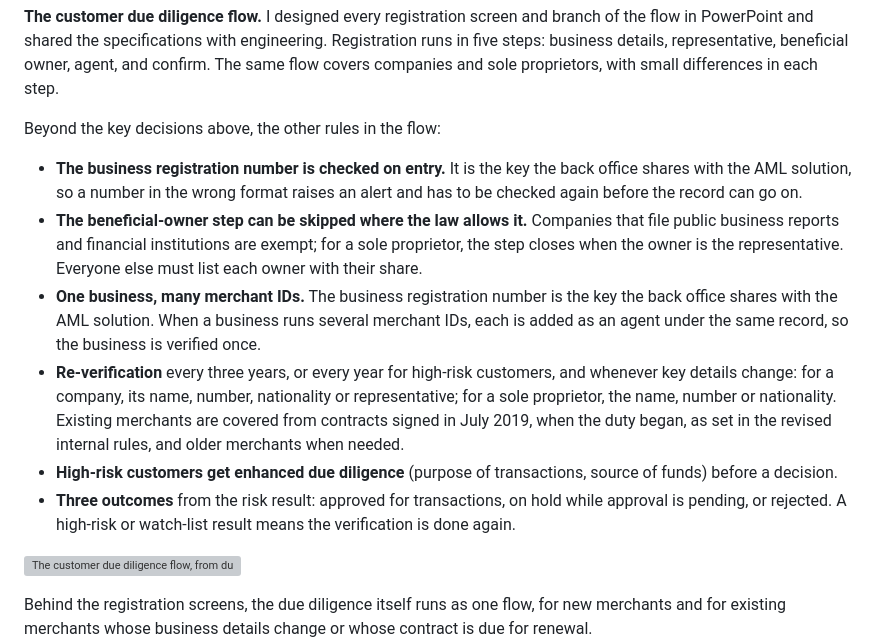
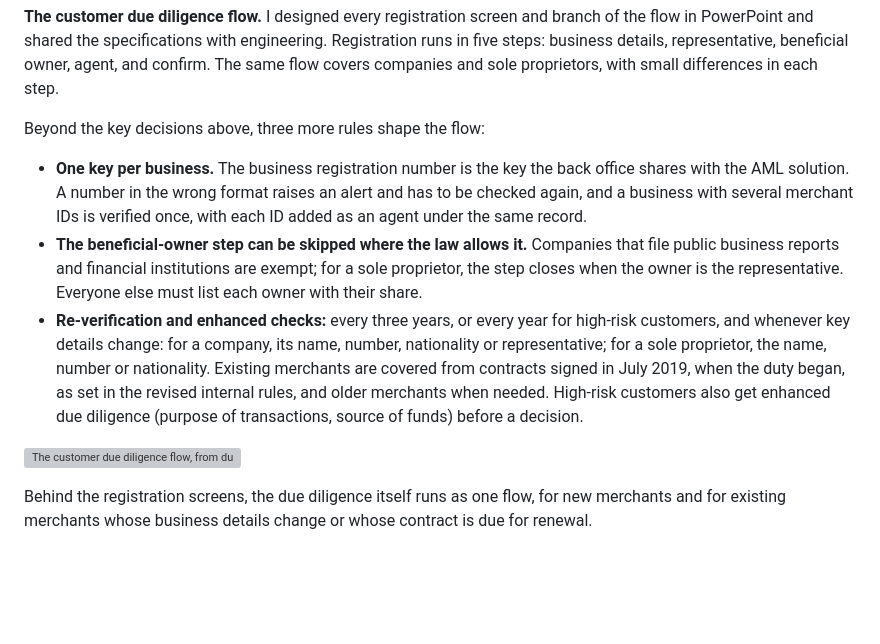
Before and after one commit to ichbin-jiwonpark/portfolio, a Markdown page: content/cases/aml.md, the part around the change. Drawn GitHub-style; blank space fills up the shorter version; grey boxes are pictures that could not be loaded.

Commit message:
product portfolio updated 3
2026.10.16.Mon

```diff
--- a/content/cases/aml.md
+++ b/content/cases/aml.md
@@ -83,14 +83,11 @@ I started without knowing the legal details, so I learned the regulation and its
 
 **The customer due diligence flow.** I designed every registration screen and branch of the flow in PowerPoint and shared the specifications with engineering. Registration runs in five steps: business details, representative, beneficial owner, agent, and confirm. The same flow covers companies and sole proprietors, with small differences in each step.
 
-Beyond the key decisions above, the other rules in the flow:
+Beyond the key decisions above, three more rules shape the flow:
 
-- **The business registration number is checked on entry.** It is the key the back office shares with the AML solution, so a number in the wrong format raises an alert and has to be checked again before the record can go on.
+- **One key per business.** The business registration number is the key the back office shares with the AML solution. A number in the wrong format raises an alert and has to be checked again, and a business with several merchant IDs is verified once, with each ID added as an agent under the same record.
 - **The beneficial-owner step can be skipped where the law allows it.** Companies that file public business reports and financial institutions are exempt; for a sole proprietor, the step closes when the owner is the representative. Everyone else must list each owner with their share.
-- **One business, many merchant IDs.** The business registration number is the key the back office shares with the AML solution. When a business runs several merchant IDs, each is added as an agent under the same record, so the business is verified once.
-- **Re-verification** every three years, or every year for high-risk customers, and whenever key details change: for a company, its name, number, nationality or representative; for a sole proprietor, the name, number or nationality. Existing merchants are covered from contracts signed in July 2019, when the duty began, as set in the revised internal rules, and older merchants when needed.
-- **High-risk customers get enhanced due diligence** (purpose of transactions, source of funds) before a decision.
-- **Three outcomes** from the risk result: approved for transactions, on hold while approval is pending, or rejected. A high-risk or watch-list result means the verification is done again.
+- **Re-verification and enhanced checks:** every three years, or every year for high-risk customers, and whenever key details change: for a company, its name, number, nationality or representative; for a sole proprietor, the name, number or nationality. Existing merchants are covered from contracts signed in July 2019, when the duty began, as set in the revised internal rules, and older merchants when needed. High-risk customers also get enhanced due diligence (purpose of transactions, source of funds) before a decision.
 
 ![The customer due diligence flow, from duplicate check to risk result](images/aml/cdd-flow.svg)
 
```
Also changed, not shown: content/cases/payment-routing.md (+1 -1 lines).
